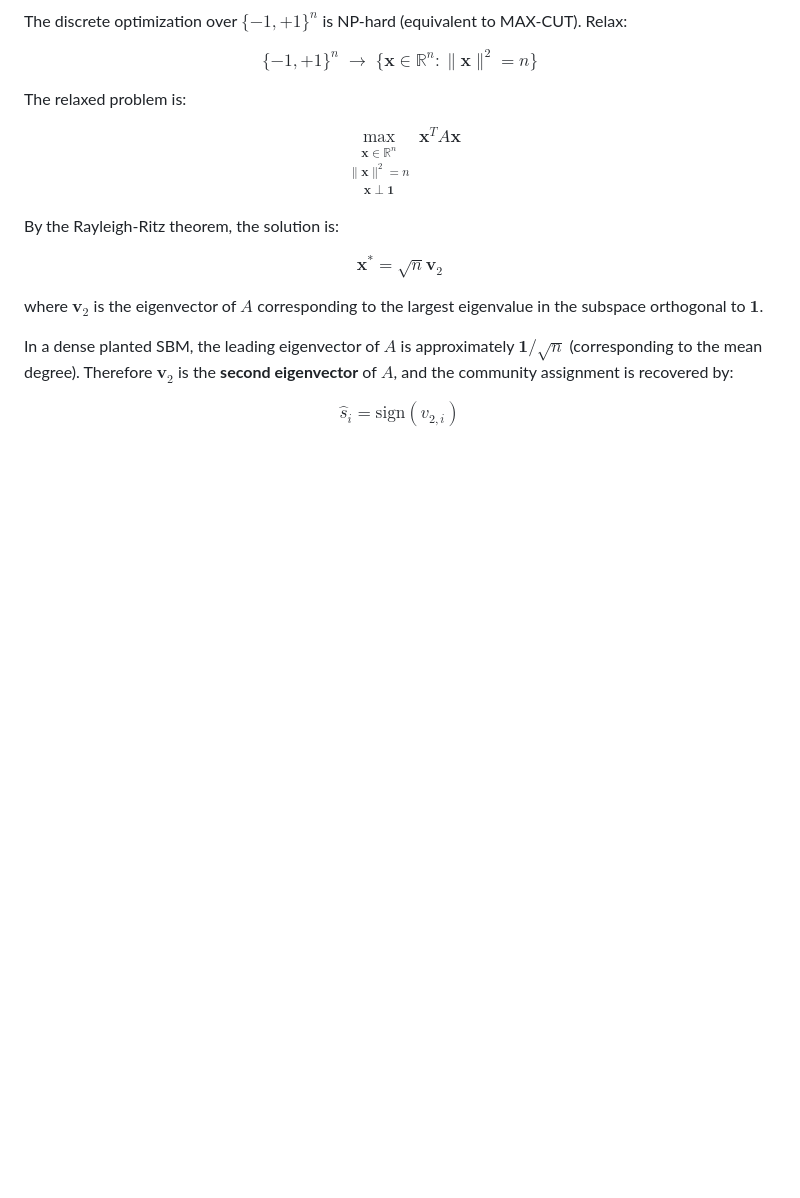
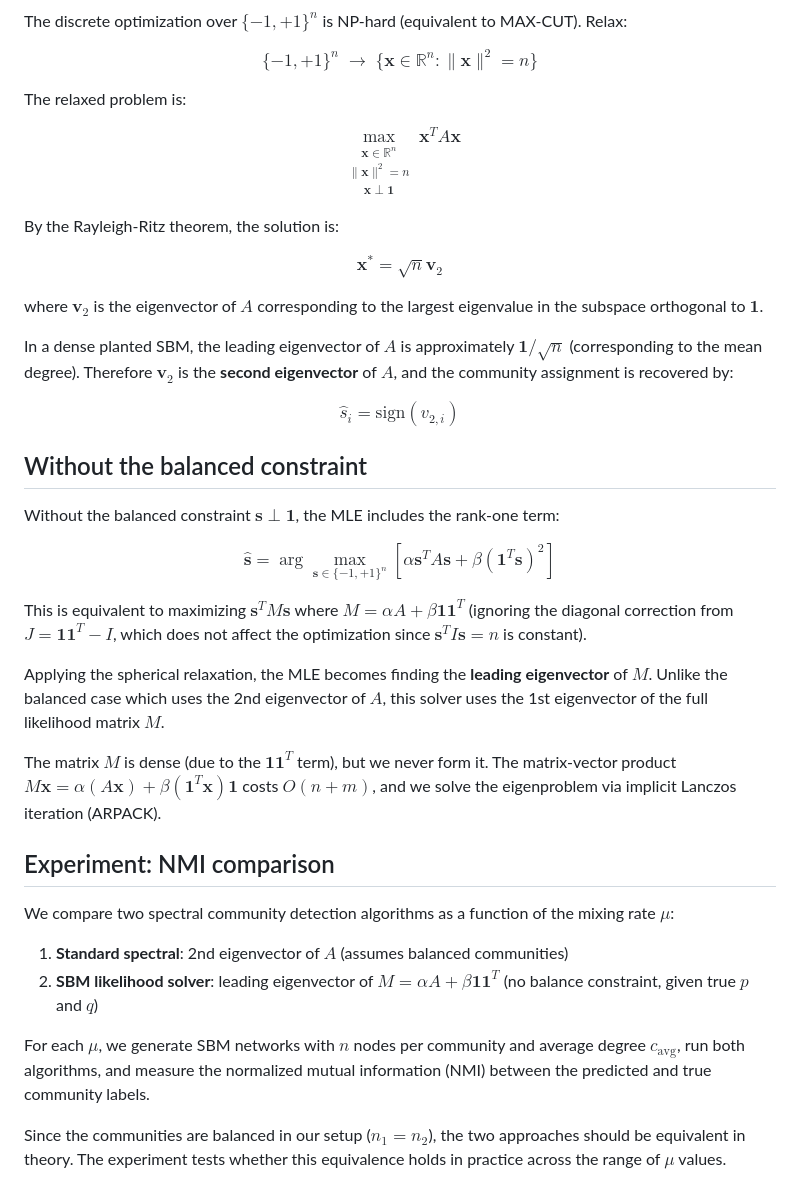
Before and after one commit to skojaku/detlim-stability, a Markdown page: exps/2026-02-27-equivalence/NOTE.md, the part around the change. GitHub-like rendering; blank space fills up the shorter version.

Commit message:
add note on the solver

```diff
--- a/exps/2026-02-27-equivalence/NOTE.md
+++ b/exps/2026-02-27-equivalence/NOTE.md
@@ -92,3 +92,26 @@ where $\mathbf{v}_2$ is the eigenvector of $A$ corresponding to the largest eige
 In a dense planted SBM, the leading eigenvector of $A$ is approximately $\mathbf{1}/\sqrt{n}$ (corresponding to the mean degree). Therefore $\mathbf{v}_2$ is the **second eigenvector** of $A$, and the community assignment is recovered by:
 
 $$\hat{s}_i = \text{sign}(v_{2,i})$$
+
+## Without the balanced constraint
+
+Without the balanced constraint $\mathbf{s} \perp \mathbf{1}$, the MLE includes the rank-one term:
+
+$$\hat{\mathbf{s}} = \arg\max_{\mathbf{s}\in\{-1,+1\}^n}\left[\alpha\mathbf{s}^T A\mathbf{s} + \beta(\mathbf{1}^T\mathbf{s})^2\right]$$
+
+This is equivalent to maximizing $\mathbf{s}^T M \mathbf{s}$ where $M = \alpha A + \beta \mathbf{1}\mathbf{1}^T$ (ignoring the diagonal correction from $J = \mathbf{1}\mathbf{1}^T - I$, which does not affect the optimization since $\mathbf{s}^T I \mathbf{s} = n$ is constant).
+
+Applying the spherical relaxation, the MLE becomes finding the **leading eigenvector** of $M$. Unlike the balanced case which uses the 2nd eigenvector of $A$, this solver uses the 1st eigenvector of the full likelihood matrix $M$.
+
+The matrix $M$ is dense (due to the $\mathbf{1}\mathbf{1}^T$ term), but we never form it. The matrix-vector product $M\mathbf{x} = \alpha (A\mathbf{x}) + \beta (\mathbf{1}^T\mathbf{x})\mathbf{1}$ costs $O(n + m)$, and we solve the eigenproblem via implicit Lanczos iteration (ARPACK).
+
+## Experiment: NMI comparison
+
+We compare two spectral community detection algorithms as a function of the mixing rate $\mu$:
+
+1. **Standard spectral**: 2nd eigenvector of $A$ (assumes balanced communities)
+2. **SBM likelihood solver**: leading eigenvector of $M = \alpha A + \beta \mathbf{1}\mathbf{1}^T$ (no balance constraint, given true $p$ and $q$)
+
+For each $\mu$, we generate SBM networks with $n$ nodes per community and average degree $c_{\text{avg}}$, run both algorithms, and measure the normalized mutual information (NMI) between the predicted and true community labels.
+
+Since the communities are balanced in our setup ($n_1 = n_2$), the two approaches should be equivalent in theory. The experiment tests whether this equivalence holds in practice across the range of $\mu$ values.
```
